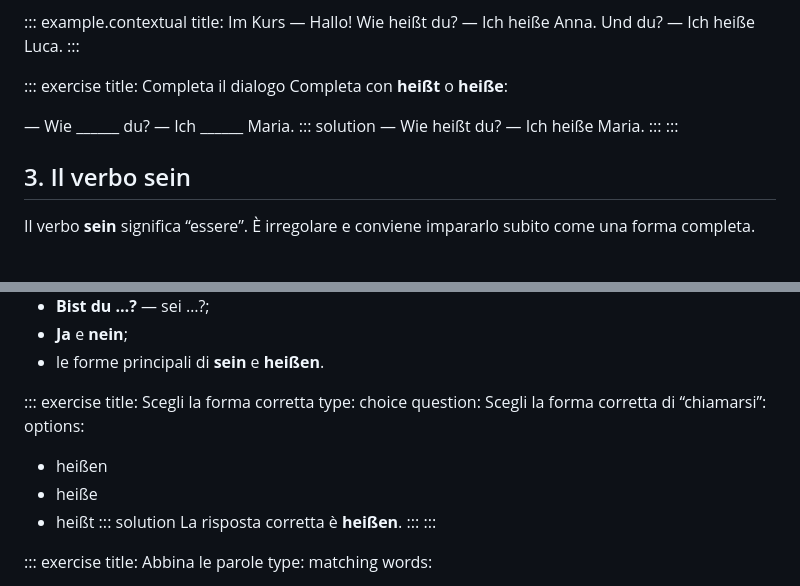
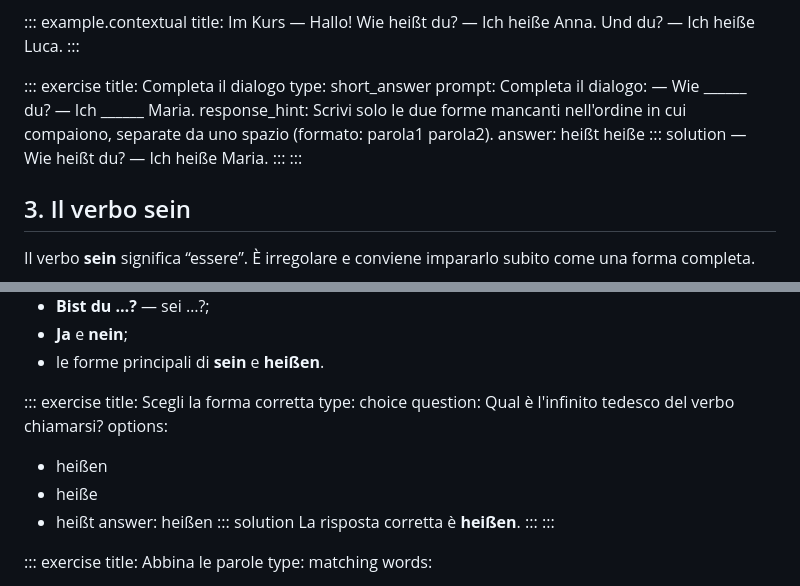
Before and after one commit to irashi88-hue/EduTeX, a Markdown page: assets/knowledge_models/de-a1-unit-01.md, 2 parts joined by grey strips. Rendered like a GitHub page.

Commit message:
content: clarify German A1 exercise answers

```diff
--- a/assets/knowledge_models/de-a1-unit-01.md
+++ b/assets/knowledge_models/de-a1-unit-01.md
@@ -74,10 +74,10 @@ title: Im Kurs
 
 ::: exercise
 title: Completa il dialogo
-Completa con **heißt** o **heiße**:
-
-— Wie ______ du?
-— Ich ______ Maria.
+type: short_answer
+prompt: Completa il dialogo: — Wie ______ du? — Ich ______ Maria.
+response_hint: Scrivi solo le due forme mancanti nell'ordine in cui compaiono, separate da uno spazio (formato: parola1 parola2).
+answer: heißt heiße
 ::: solution
 — Wie heißt du?
 — Ich heiße Maria.
@@ -197,11 +197,12 @@ In questa unità sai usare:
 ::: exercise
 title: Scegli la forma corretta
 type: choice
-question: Scegli la forma corretta di “chiamarsi”:
+question: Qual è l'infinito tedesco del verbo chiamarsi?
 options:
 - heißen
 - heiße
 - heißt
+answer: heißen
 ::: solution
 La risposta corretta è **heißen**.
 :::
```
